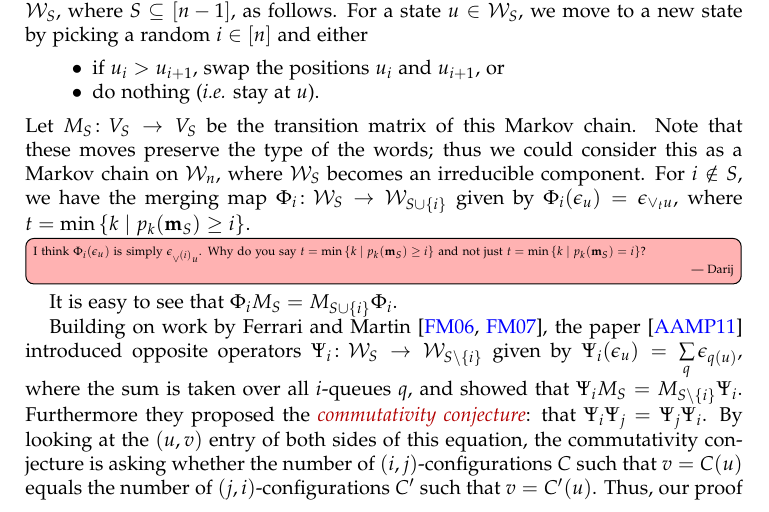
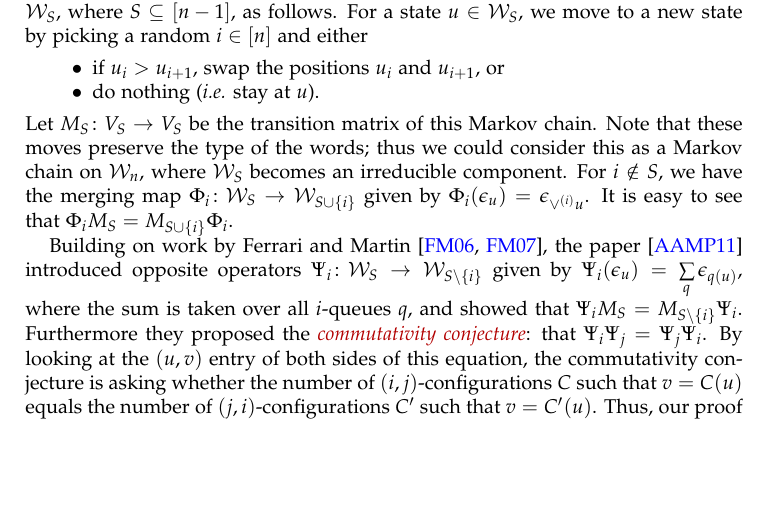
Before and after one commit to darijgr/schur-mlq, a LaTeX paper (mlqs.tex): part of page 13 of 31, cut so that both start at the same text, the shorter picture padded with empty space. Compiled offline with pdfLaTeX.

Commit message:
Taking care of Darij's comment in Section 5.

```diff
--- a/mlqs.tex
+++ b/mlqs.tex
@@ -1195,8 +1195,9 @@ For a state $u \in \mcW_S$, we move to a new state by picking a random $i \in [n
 \end{itemize}
 Let $M_S \colon V_S \to V_S$ be the transition matrix of this Markov chain.
 Note that these moves preserve the type of the words; thus we could consider this as a Markov chain on $\mcW_n$, where $\mcW_S$ becomes an irreducible component.
-For $i \notin S$, we have the merging map $\Phi_i \colon \mcW_S \to \mcW_{S\cup\{i\}}$ given by $\Phi_i(\epsilon_u) = \epsilon_{\merge{t}u}$, where $t = \min\set{k \mid p_k(\mm_S) \geq i}$.
-\Darij{I think $\Phi_i(\epsilon_u)$ is simply $\epsilon_{\vee^{(i)} u}$. Why do you say $t = \min\set{k \mid p_k(\mm_S) \geq i}$ and not just $t = \min\set{k \mid p_k(\mm_S) = i}$?}
+For $i \notin S$, we have the merging map $\Phi_i \colon \mcW_S \to \mcW_{S\cup\{i\}}$ given by
+$\Phi_i(\epsilon_u) = \epsilon_{\vee^{(i)} u}$.
+%$\Phi_i(\epsilon_u) = \epsilon_{\merge{t}u}$, where $t = \min\set{k \mid p_k(\mm_S) \geq i}$.
 It is easy to see that $\Phi_i M_S = M_{S\cup \{i\}} \Phi_i$.
 
 \begin{figure}
```
